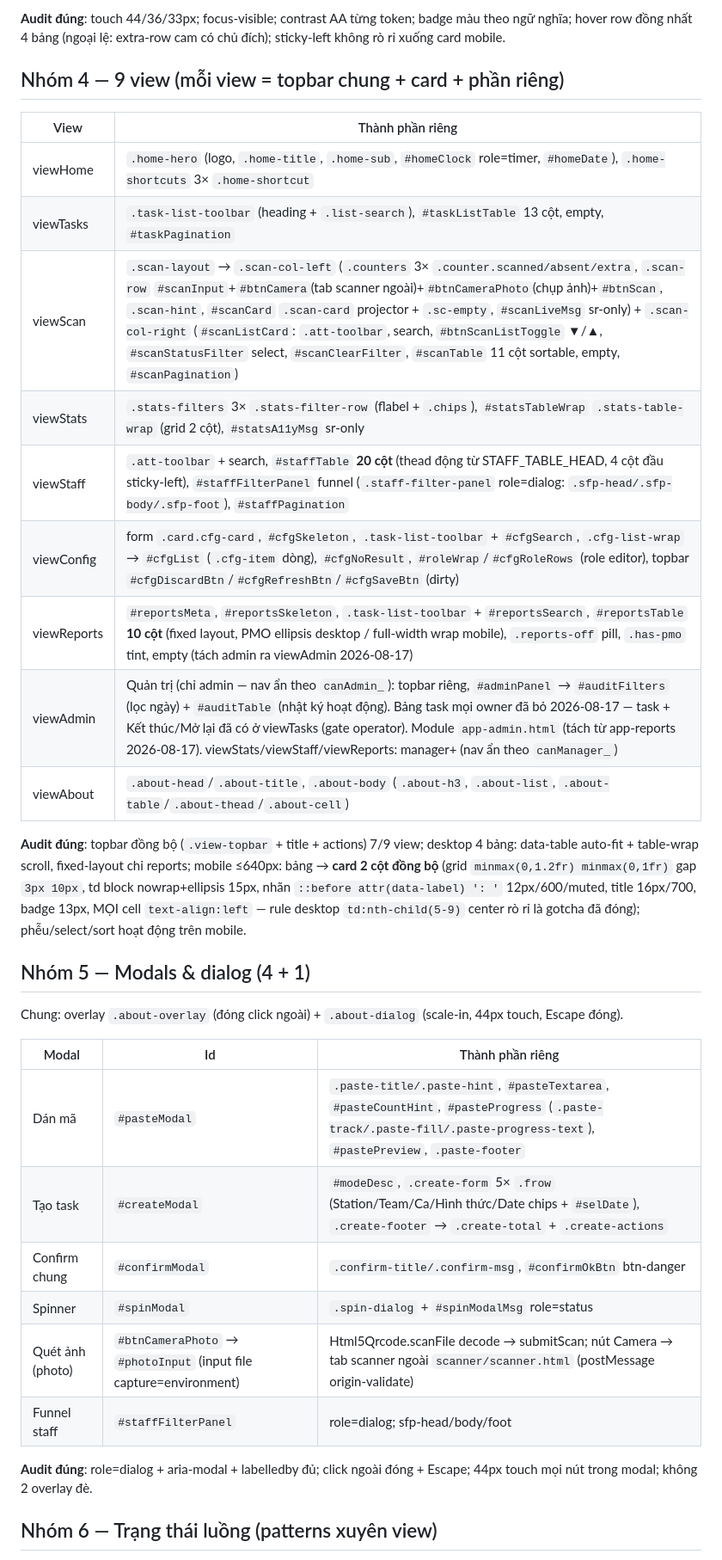
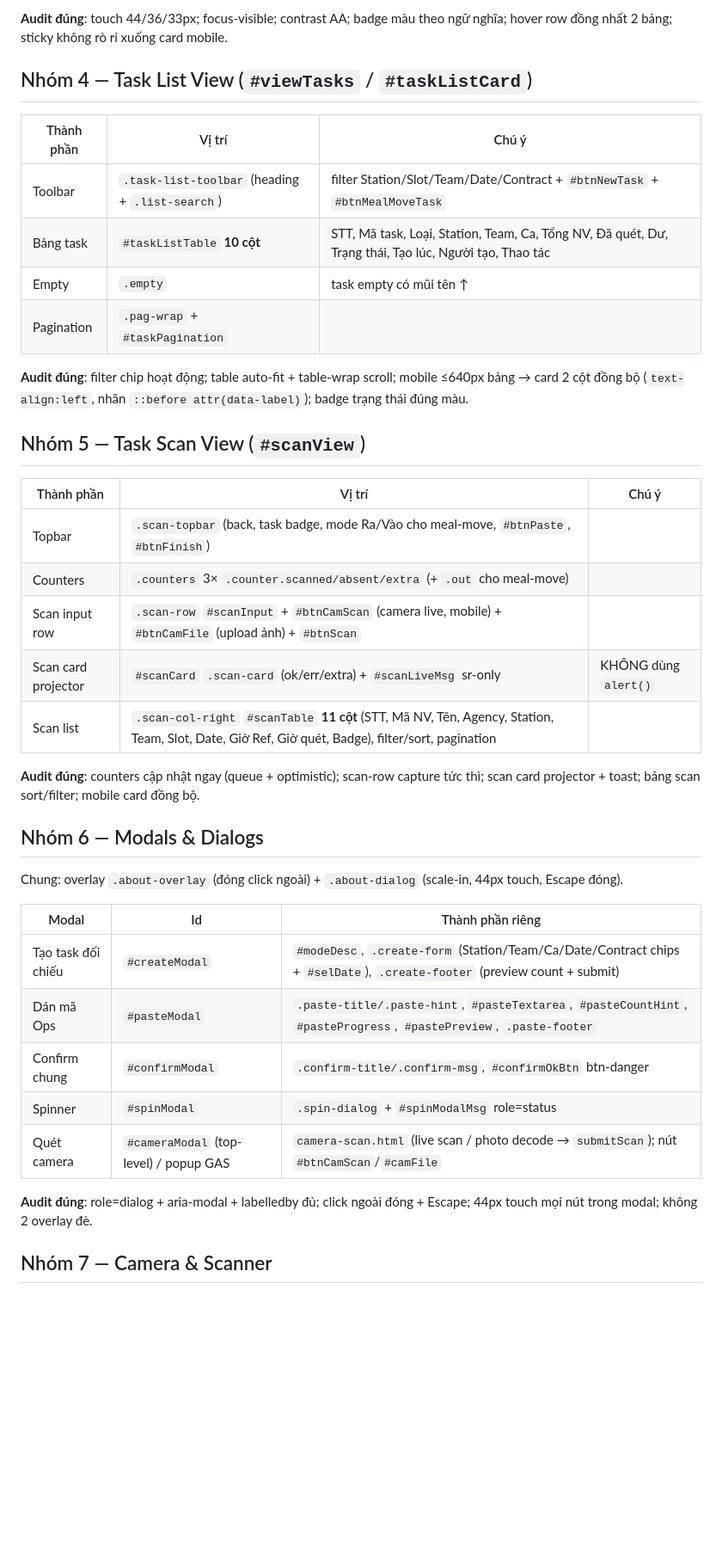
Before and after one commit to Duc-Nguyen-739/spx-diem-danh, a Markdown page: skills/ui-ux-audit/component-inventory.md, the part around one of its changes. Shown at 86% size. Drawn GitHub-style; blank space fills up the shorter version.

```diff
--- a/skills/ui-ux-audit/component-inventory.md
+++ b/skills/ui-ux-audit/component-inventory.md
@@ -48,36 +45,42 @@ Nguồn sự thật: `index.html` (shell + 9 view + 5 modal) · 9 module `app-*.
 
-**Audit đúng**: touch 44/36/33px; focus-visible; contrast AA từng token; badge màu theo ngữ nghĩa; hover row đồng nhất 4 bảng (ngoại lệ: extra-row cam có chủ đích); sticky-left không rò rỉ xuống card mobile.
+**Audit đúng**: touch 44/36/33px; focus-visible; contrast AA; badge màu theo ngữ nghĩa; hover row đồng nhất 2 bảng; sticky không rò rỉ xuống card mobile.
 
-## Nhóm 4 — 9 view (mỗi view = topbar chung + card + phần riêng)
+## Nhóm 4 — Task List View (`#viewTasks` / `#taskListCard`)
 
-| View | Thành phần riêng |
-|---|---|
-| viewHome | `.home-hero` (logo, `.home-title`, `.home-sub`, `#homeClock` role=timer, `#homeDate`), `.home-shortcuts` 3× `.home-shortcut` |
-| viewTasks | `.task-list-toolbar` (heading + `.list-search`), `#taskListTable` 13 cột, empty, `#taskPagination` |
-| viewScan | `.scan-layout` → `.scan-col-left` (`.counters` 3× `.counter.scanned/absent/extra`, `.scan-row` `#scanInput`+`#btnCamera`(tab scanner ngoài)+`#btnCameraPhoto`(chụp ảnh)+`#btnScan`, `.scan-hint`, `#scanCard` `.scan-card` projector + `.sc-empty`, `#scanLiveMsg` sr-only) + `.scan-col-right` (`#scanListCard`: `.att-toolbar`, search, `#btnScanListToggle` ▼/▲, `#scanStatusFilter` select, `#scanClearFilter`, `#scanTable` 11 cột sortable, empty, `#scanPagination`) |
-| viewStats | `.stats-filters` 3× `.stats-filter-row` (flabel + `.chips`), `#statsTableWrap` `.stats-table-wrap` (grid 2 cột), `#statsA11yMsg` sr-only |
-| viewStaff | `.att-toolbar` + search, `#staffTable` **20 cột** (thead động từ STAFF_TABLE_HEAD, 4 cột đầu sticky-left), `#staffFilterPanel` funnel (`.staff-filter-panel` role=dialog: `.sfp-head/.sfp-body/.sfp-foot`), `#staffPagination` |
-| viewConfig | form `.card.cfg-card`, `#cfgSkeleton`, `.task-list-toolbar` + `#cfgSearch`, `.cfg-list-wrap` → `#cfgList` (`.cfg-item` dòng), `#cfgNoResult`, `#roleWrap`/`#cfgRoleRows` (role editor), topbar `#cfgDiscardBtn`/`#cfgRefreshBtn`/`#cfgSaveBtn` (dirty) |
-| viewReports | `#reportsMeta`, `#reportsSkeleton`, `.task-list-toolbar` + `#reportsSearch`, `#reportsTable` **10 cột** (fixed layout, PMO ellipsis desktop / full-width wrap mobile), `.reports-off` pill, `.has-pmo` tint, empty (tách admin ra viewAdmin 2026-08-17) |
-| viewAdmin | Quản trị (chỉ admin — nav ẩn theo `canAdmin_`): topbar riêng, `#adminPanel` → `#auditFilters` (lọc ngày) + `#auditTable` (nhật ký hoạt động). Bảng task mọi owner đã bỏ 2026-08-17 — task + Kết thúc/Mở lại đã có ở viewTasks (gate operator). Module `app-admin.html` (tách từ app-reports 2026-08-17). viewStats/viewStaff/viewReports: manager+ (nav ẩn theo `canManager_`) |
-| viewAbout | `.about-head`/`.about-title`, `.about-body` (`.about-h3`, `.about-list`, `.about-table`/`.about-thead`/`.about-cell`) |
+| Thành phần | Vị trí | Chú ý |
+|---|---|---|
+| Toolbar | `.task-list-toolbar` (heading + `.list-search`) | filter Station/Slot/Team/Date/Contract + `#btnNewTask` + `#btnMealMoveTask` |
+| Bảng task | `#taskListTable` **10 cột** | STT, Mã task, Loại, Station, Team, Ca, Tổng NV, Đã quét, Dư, Trạng thái, Tạo lúc, Người tạo, Thao tác |
+| Empty | `.empty` | task empty có mũi tên ↑ |
+| Pagination | `.pag-wrap` + `#taskPagination` | |
 
-**Audit đúng**: topbar đồng bộ (`.view-topbar` + title + actions) 7/9 view; desktop 4 bảng: data-table auto-fit + table-wrap scroll, fixed-layout chỉ reports; mobile ≤640px: bảng → **card 2 cột đồng bộ** (grid `minmax(0,1.2fr) minmax(0,1fr)` gap `3px 10px`, td block nowrap+ellipsis 15px, nhãn `::before attr(data-label) ': '` 12px/600/muted, title 16px/700, badge 13px, MỌI cell `text-align:left` — rule desktop `td:nth-child(5-9)` center rò rỉ là gotcha đã đóng); phễu/select/sort hoạt động trên mobile.
+**Audit đúng**: filter chip hoạt động; table auto-fit + table-wrap scroll; mobile ≤640px bảng → card 2 cột đồng bộ (`text-align:left`, nhãn `::before attr(data-label)`); badge trạng thái đúng màu.
 
-## Nhóm 5 — Modals & dialog (4 + 1)
+## Nhóm 5 — Task Scan View (`#scanView`)
+
+| Thành phần | Vị trí | Chú ý |
+|---|---|---|
+| Topbar | `.scan-topbar` (back, task badge, mode Ra/Vào cho meal-move, `#btnPaste`, `#btnFinish`) | |
+| Counters | `.counters` 3× `.counter.scanned/absent/extra` (+ `.out` cho meal-move) | |
+| Scan input row | `.scan-row` `#scanInput` + `#btnCamScan` (camera live, mobile) + `#btnCamFile` (upload ảnh) + `#btnScan` | |
+| Scan card projector | `#scanCard` `.scan-card` (ok/err/extra) + `#scanLiveMsg` sr-only | KHÔNG dùng `alert()` |
+| Scan list | `.scan-col-right` `#scanTable` **11 cột** (STT, Mã NV, Tên, Agency, Station, Team, Slot, Date, Giờ Ref, Giờ quét, Badge), filter/sort, pagination | |
+
+**Audit đúng**: counters cập nhật ngay (queue + optimistic); scan-row capture tức thì; scan card projector + toast; bảng scan sort/filter; mobile card đồng bộ.
+
+## Nhóm 6 — Modals & Dialogs
 
 Chung: overlay `.about-overlay` (đóng click ngoài) + `.about-dialog` (scale-in, 44px touch, Escape đóng).
 
 | Modal | Id | Thành phần riêng |
 |---|---|---|
-| Dán mã | `#pasteModal` | `.paste-title/.paste-hint`, `#pasteTextarea`, `#pasteCountHint`, `#pasteProgress` (`.paste-track/.paste-fill/.paste-progress-text`), `#pastePreview`, `.paste-footer` |
-| Tạo task | `#createModal` | `#modeDesc`, `.create-form` 5× `.frow` (Station/Team/Ca/Hình thức/Date chips + `#selDate`), `.create-footer` → `.create-total` + `.create-actions` |
+| Tạo task đối chiếu | `#createModal` | `#modeDesc`, `.create-form` (Station/Team/Ca/Date/Contract chips + `#selDate`), `.create-footer` (preview count + submit) |
+| Dán mã Ops | `#pasteModal` | `.paste-title/.paste-hint`, `#pasteTextarea`, `#pasteCountHint`, `#pasteProgress`, `#pastePreview`, `.paste-footer` |
 | Confirm chung | `#confirmModal` | `.confirm-title/.confirm-msg`, `#confirmOkBtn` btn-danger |
 | Spinner | `#spinModal` | `.spin-dialog` + `#spinModalMsg` role=status |
-| Quét ảnh (photo) | `#btnCameraPhoto` → `#photoInput` (input file capture=environment) | Html5Qrcode.scanFile decode → submitScan; nút Camera → tab scanner ngoài `scanner/scanner.html` (postMessage origin-validate) |
-| Funnel staff | `#staffFilterPanel` | role=dialog; sfp-head/body/foot |
+| Quét camera | `#cameraModal` (top-level) / popup GAS | `camera-scan.html` (live scan / photo decode → `submitScan`); nút `#btnCamScan`/`#camFile` |
 
 **Audit đúng**: role=dialog + aria-modal + labelledby đủ; click ngoài đóng + Escape; 44px touch mọi nút trong modal; không 2 overlay đè.
 
-## Nhóm 6 — Trạng thái luồng (patterns xuyên view)
+## Nhóm 7 — Camera & Scanner
 
```
Also changed, not shown: other parts of skills/ui-ux-audit/component-inventory.md (+42 -47 lines), skills/ui-ux-audit/SKILL.md (+34 -35 lines).
